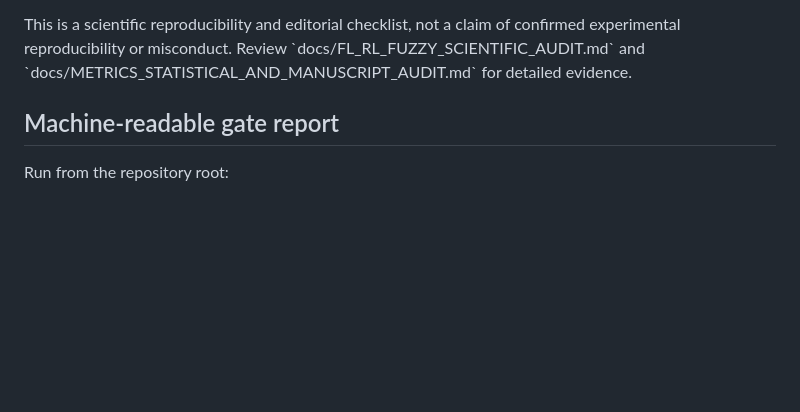
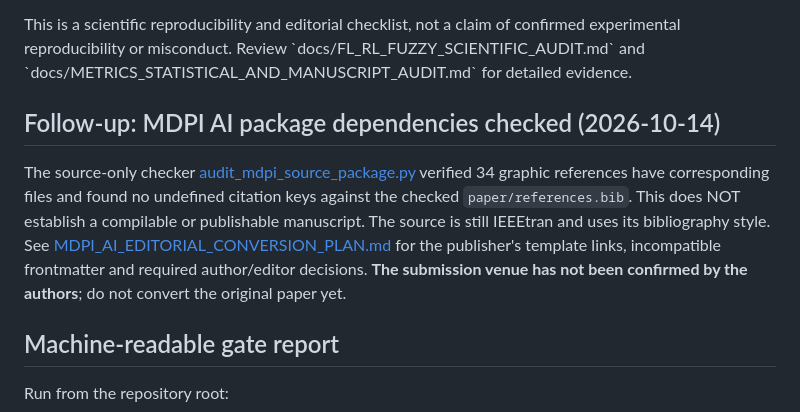
Before and after one commit to alifoxpro/AFRAS-FL, a Markdown page: docs/FINAL_SCIENTIFIC_SUBMISSION_READINESS.md, the part around the change. Drawn GitHub-style; blank space fills up the shorter version.

Commit message:
docs(mdpi): link checked manuscript graphics/citation inventory and preserve journal-venue decision gate

```diff
--- a/docs/FINAL_SCIENTIFIC_SUBMISSION_READINESS.md
+++ b/docs/FINAL_SCIENTIFIC_SUBMISSION_READINESS.md
@@ -11,6 +11,18 @@ This is a scientific reproducibility and editorial checklist, not a
 claim of confirmed experimental reproducibility or misconduct. Review
 \`docs/FL_RL_FUZZY_SCIENTIFIC_AUDIT.md\` and
 \`docs/METRICS_STATISTICAL_AND_MANUSCRIPT_AUDIT.md\` for detailed evidence.
+
+## Follow-up: MDPI AI package dependencies checked (2026-10-14)
+
+The source-only checker [audit_mdpi_source_package.py](../scripts/analysis/audit_mdpi_source_package.py)
+verified 34 graphic references have corresponding files and found no
+undefined citation keys against the checked `paper/references.bib`.
+This does NOT establish a compilable or publishable manuscript. The
+source is still IEEEtran and uses its bibliography style. See
+[MDPI_AI_EDITORIAL_CONVERSION_PLAN.md](MDPI_AI_EDITORIAL_CONVERSION_PLAN.md)
+for the publisher's template links, incompatible frontmatter and
+required author/editor decisions. **The submission venue has not been
+confirmed by the authors**; do not convert the original paper yet.
 
 ## Machine-readable gate report
 
```
